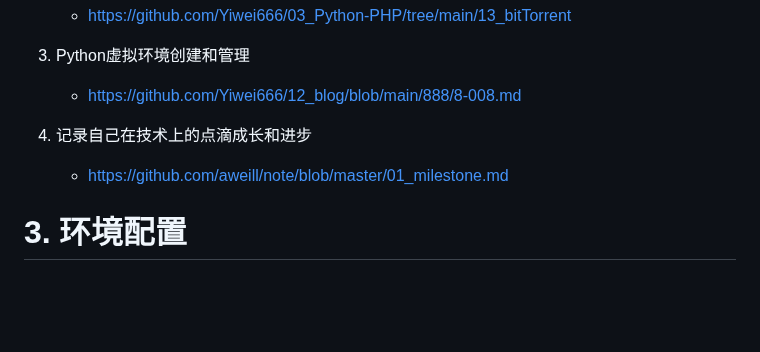
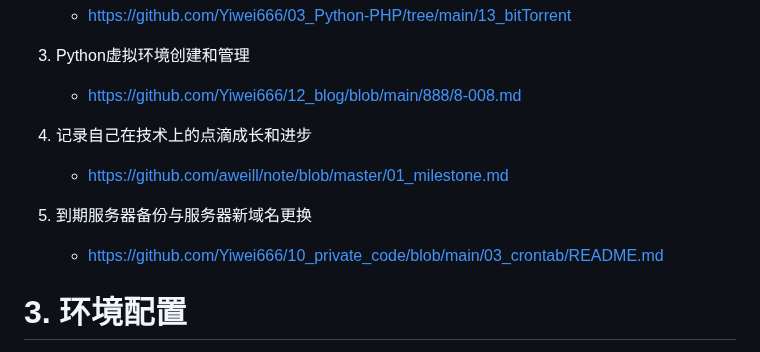
Before and after one commit to Yiwei666/03_Python-PHP, a Markdown page: README.md, the part around the change. GitHub-like rendering; blank space fills up the shorter version.

```diff
--- a/README.md
+++ b/README.md
@@ -41,8 +41,13 @@ loopAudio.php                 # 循环播放指定链接音频
 3. Python虚拟环境创建和管理
    - [https://github.com/Yiwei666/12_blog/blob/main/888/8-008.md](https://github.com/Yiwei666/12_blog/blob/main/888/8-008.md)
 
+
 4. 记录自己在技术上的点滴成长和进步
    - [https://github.com/aweill/note/blob/master/01_milestone.md](https://github.com/aweill/note/blob/master/01_milestone.md)
+
+
+5. 到期服务器备份与服务器新域名更换
+   - [https://github.com/Yiwei666/10_private_code/blob/main/03_crontab/README.md](https://github.com/Yiwei666/10_private_code/blob/main/03_crontab/README.md)
 
 
 
```
